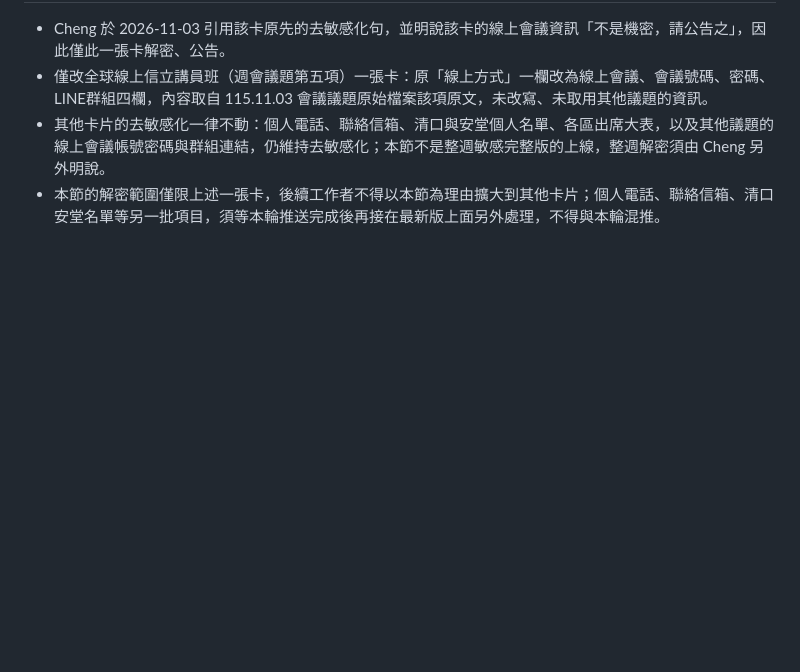
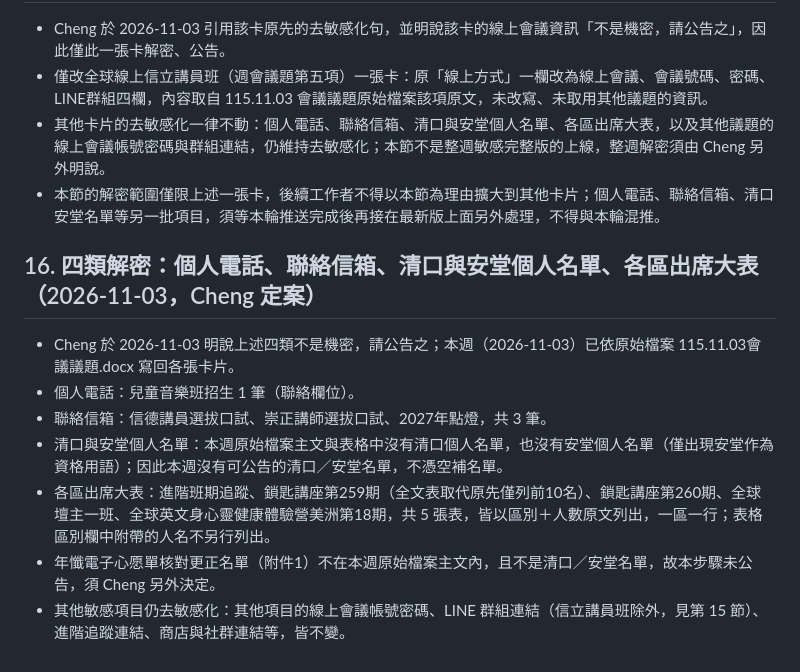
Before and after one commit to f216002/weekly-meeting-bulletin, a Markdown page: RULES.md, the part around the change. GitHub-like rendering; blank space fills up the shorter version.

Commit message:
RULES第16節：四類解密（電話、信箱、清口安堂、各區出席大表），年懺附件1未公告

```diff
--- a/RULES.md
+++ b/RULES.md
@@ -141,3 +141,13 @@
 - 僅改全球線上信立講員班（週會議題第五項）一張卡：原「線上方式」一欄改為線上會議、會議號碼、密碼、LINE群組四欄，內容取自 115.11.03 會議議題原始檔案該項原文，未改寫、未取用其他議題的資訊。
 - 其他卡片的去敏感化一律不動：個人電話、聯絡信箱、清口與安堂個人名單、各區出席大表，以及其他議題的線上會議帳號密碼與群組連結，仍維持去敏感化；本節不是整週敏感完整版的上線，整週解密須由 Cheng 另外明說。
 - 本節的解密範圍僅限上述一張卡，後續工作者不得以本節為理由擴大到其他卡片；個人電話、聯絡信箱、清口安堂名單等另一批項目，須等本輪推送完成後再接在最新版上面另外處理，不得與本輪混推。
+
+## 16. 四類解密：個人電話、聯絡信箱、清口與安堂個人名單、各區出席大表（2026-11-03，Cheng 定案）
+
+- Cheng 於 2026-11-03 明說上述四類不是機密，請公告之；本週（2026-11-03）已依原始檔案 115.11.03會議議題.docx 寫回各張卡片。
+- 個人電話：兒童音樂班招生 1 筆（聯絡欄位）。
+- 聯絡信箱：信德講員選拔口試、崇正講師選拔口試、2027年點燈，共 3 筆。
+- 清口與安堂個人名單：本週原始檔案主文與表格中沒有清口個人名單，也沒有安堂個人名單（僅出現安堂作為資格用語）；因此本週沒有可公告的清口／安堂名單，不憑空補名單。
+- 各區出席大表：進階班期追蹤、鎖匙講座第259期（全文表取代原先僅列前10名）、鎖匙講座第260期、全球壇主一班、全球英文身心靈健康體驗營美洲第18期，共 5 張表，皆以區別＋人數原文列出，一區一行；表格區別欄中附帶的人名不另行列出。
+- 年懺電子心愿單核對更正名單（附件1）不在本週原始檔案主文內，且不是清口／安堂名單，故本步驟未公告，須 Cheng 另外決定。
+- 其他敏感項目仍去敏感化：其他項目的線上會議帳號密碼、LINE 群組連結（信立講員班除外，見第 15 節）、進階追蹤連結、商店與社群連結等，皆不變。
```
